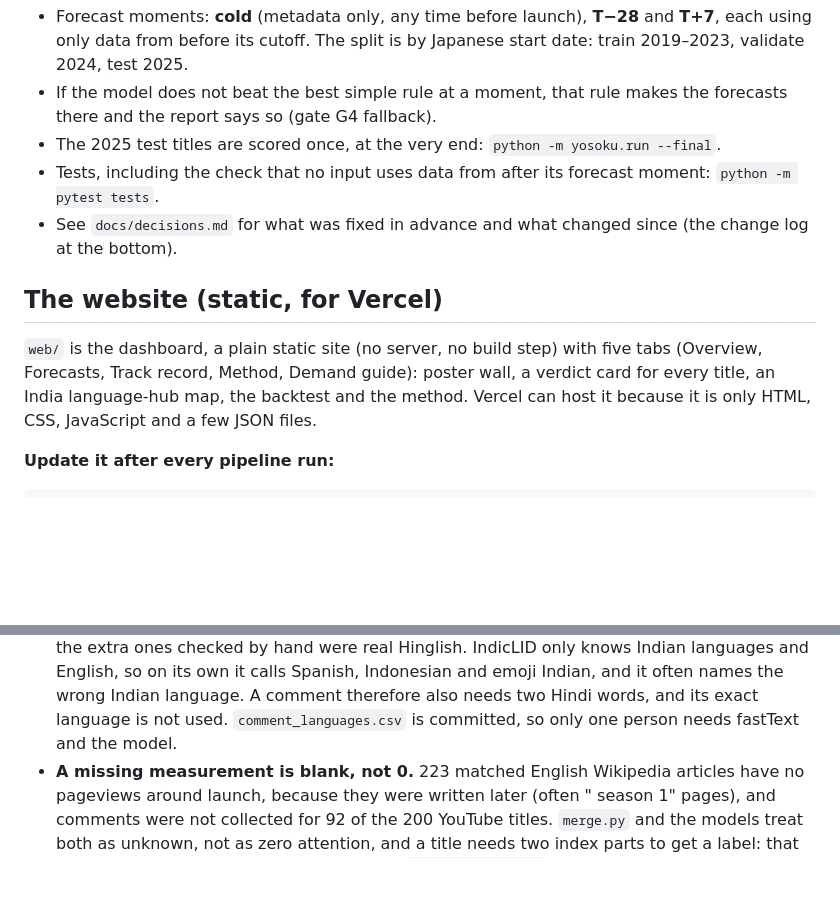
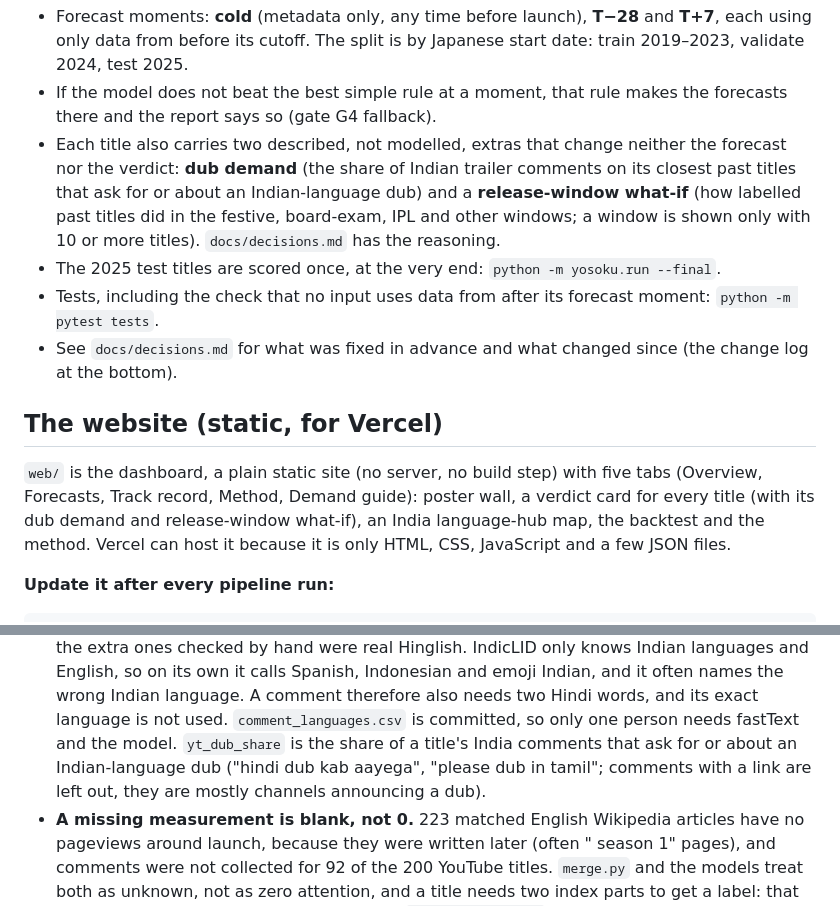
Before and after one commit to Ajha2005/yosoku, a Markdown page: README.md, 2 parts joined by grey strips. Drawn GitHub-style; blank space fills up the shorter version.

Commit message:
README: cover dub demand and the release-window what-if from PR #5
Main gained two described extras on each title (dub demand and a
release-window what-if) after the README rewrite was drafted. Mention
them in the pipeline notes, the website description and the India
comments notes (yt_dub_share).

```diff
--- a/README.md
+++ b/README.md
@@ -176,6 +176,10 @@ After `merge.py`, `python -m yosoku.run` runs the first three steps below in ord
 - Forecast moments: **cold** (metadata only, any time before launch), **T−28** and **T+7**, each using only data
   from before its cutoff. The split is by Japanese start date: train 2019–2023, validate 2024, test 2025.
 - If the model does not beat the best simple rule at a moment, that rule makes the forecasts there and the report says so (gate G4 fallback).
+- Each title also carries two described, not modelled, extras that change neither the forecast nor the verdict:
+  **dub demand** (the share of Indian trailer comments on its closest past titles that ask for or about an
+  Indian-language dub) and a **release-window what-if** (how labelled past titles did in the festive, board-exam, IPL
+  and other windows; a window is shown only with 10 or more titles). `docs/decisions.md` has the reasoning.
 - The 2025 test titles are scored once, at the very end: `python -m yosoku.run --final`.
 - Tests, including the check that no input uses data from after its forecast moment: `python -m pytest tests`.
 - See `docs/decisions.md` for what was fixed in advance and what changed since (the change log at the bottom).
@@ -183,7 +187,8 @@ After `merge.py`, `python -m yosoku.run` runs the first three steps below in ord
 ## The website (static, for Vercel)
 
 `web/` is the dashboard, a plain static site (no server, no build step) with five tabs (Overview, Forecasts, Track record, Method, Demand guide):
-poster wall, a verdict card for every title, an India language-hub map, the backtest and the method. Vercel can
+poster wall, a verdict card for every title (with its dub demand and release-window what-if), an India language-hub map,
+the backtest and the method. Vercel can
 host it because it is only HTML, CSS, JavaScript and a few JSON files.
 
 **Update it after every pipeline run:**
@@ -268,6 +273,8 @@ Automatic matching makes mistakes. Before modelling, look through:
   IndicLID only knows Indian languages and English, so on its own it calls Spanish, Indonesian and emoji Indian,
   and it often names the wrong Indian language. A comment therefore also needs two Hindi words, and its exact
   language is not used. `comment_languages.csv` is committed, so only one person needs fastText and the model.
+  `yt_dub_share` is the share of a title's India comments that ask for or about an Indian-language dub
+  ("hindi dub kab aayega", "please dub in tamil"; comments with a link are left out, they are mostly channels announcing a dub).
 - **A missing measurement is blank, not 0.** 223 matched English Wikipedia articles have no pageviews around
   launch, because they were written later (often "<show> season 1" pages), and comments were not collected for
   92 of the 200 YouTube titles. `merge.py` and the models treat both as unknown, not as zero attention, and a title
```
